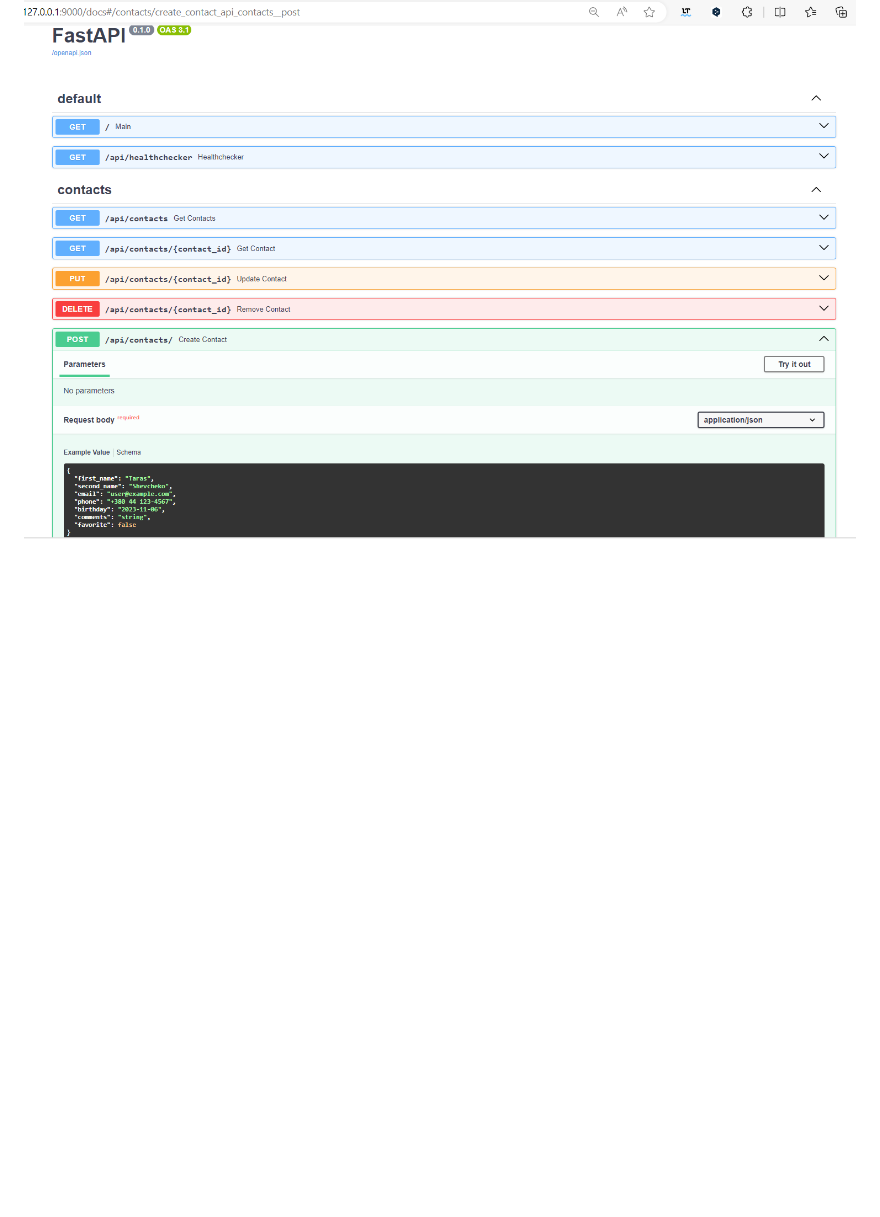
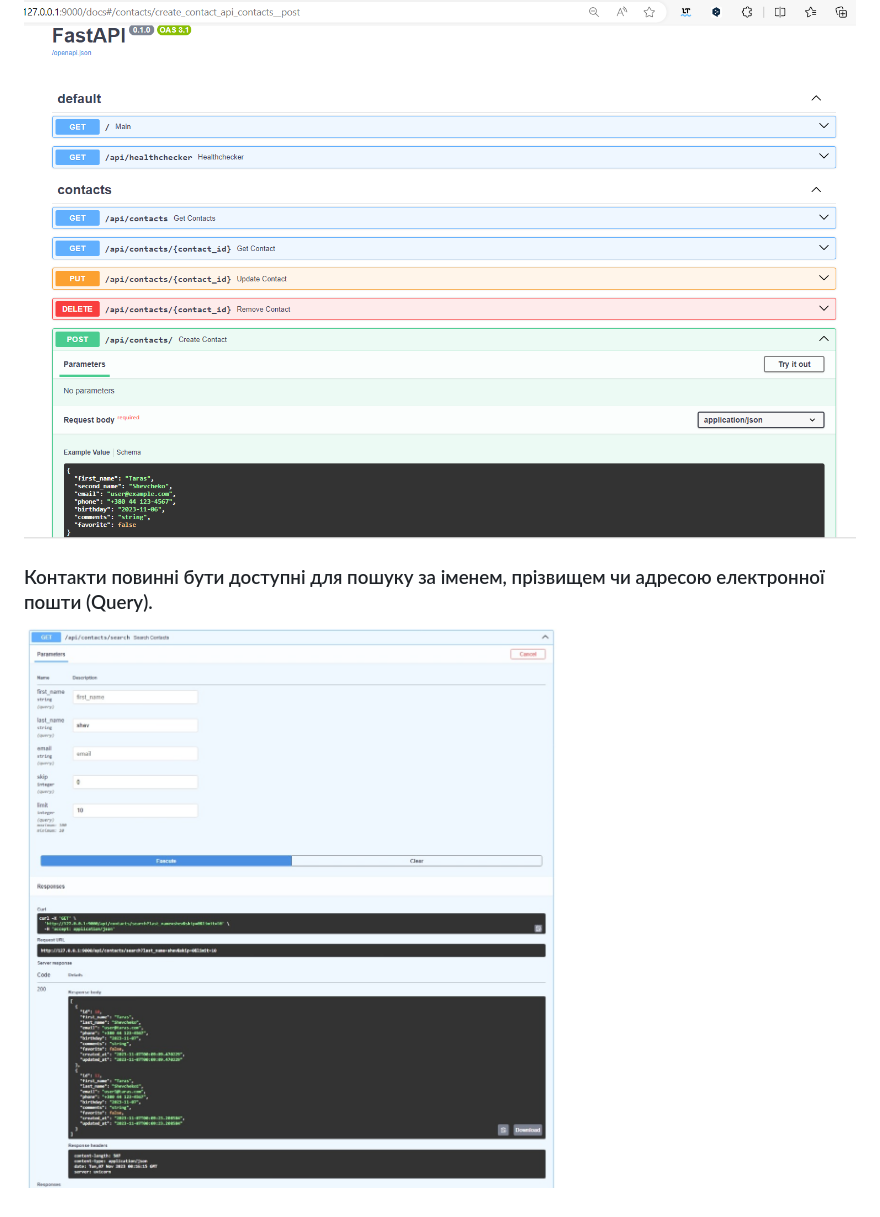
Before and after one commit to lexxai/goit_python_web_hw_11, a Markdown page: README.md, the part around the change. Rendered like a GitHub page; pictures changed too: doc/api-search-01.png (added); blank space fills up the shorter version.

Commit message:
search by first_name, last_name, email

```diff
--- a/README.md
+++ b/README.md
@@ -50,3 +50,8 @@ Cтворити REST API для зберігання та управління
 ### FastAPI CRUD
 
 ![api-crud-01](doc/api-crud-01.png)
+
+
+###  Контакти повинні бути доступні для пошуку за іменем, прізвищем чи адресою електронної пошти (Query).
+
+![api-search-01](doc/api-search-01.png)
```
Also changed, not shown: 5 other files.
